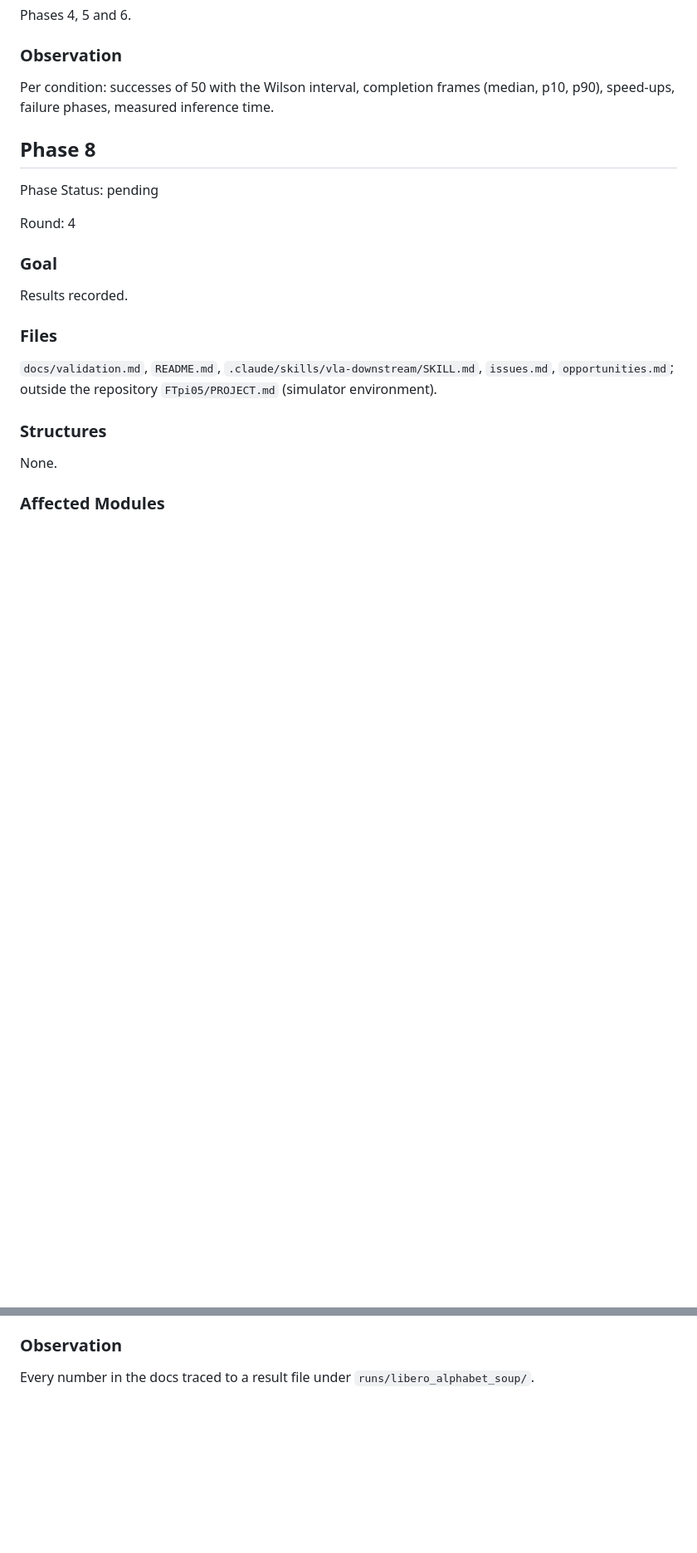
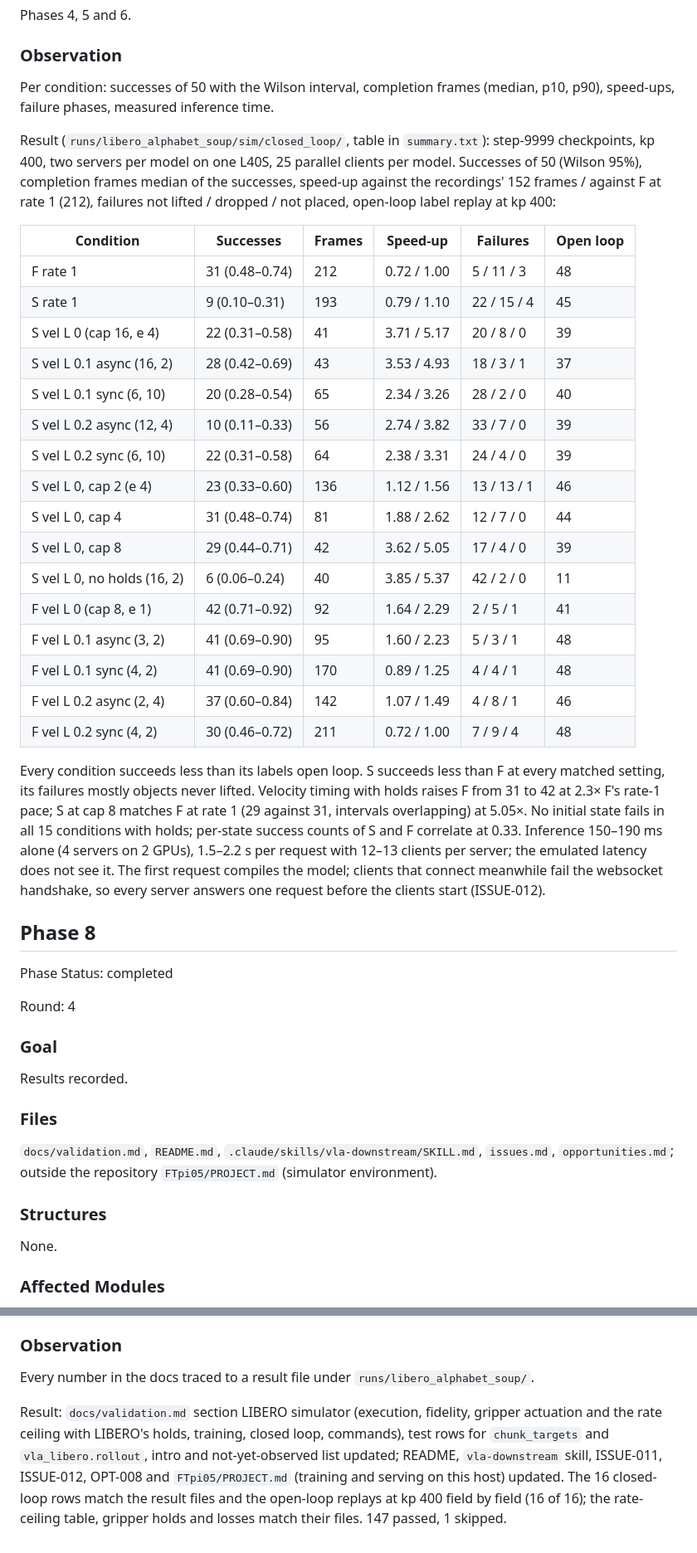
Before and after one commit to luo-jingw/VLA_AGENT, a Markdown page: plan.md, 2 parts joined by grey strips. Shown at 83% size. Rendered like a GitHub page; blank space fills up the shorter version.

Commit message:
Plan: S and F trained, closed-loop results of the 16 conditions, plan completed
Both pi0.5 policies trained 10k steps (3.0 s per step on one L40S); 16 conditions x 50 trials in the
LIBERO simulator at kp 400 against the open-loop label replays.

```diff
--- a/plan.md
+++ b/plan.md
@@ -474,9 +481,41 @@ Phases 4, 5 and 6.
 Per condition: successes of 50 with the Wilson interval, completion frames (median, p10, p90), speed-ups,
 failure phases, measured inference time.
 
+Result (`runs/libero_alphabet_soup/sim/closed_loop/`, table in `summary.txt`): step-9999 checkpoints, kp 400,
+two servers per model on one L40S, 25 parallel clients per model. Successes of 50 (Wilson 95%), completion
+frames median of the successes, speed-up against the recordings' 152 frames / against F at rate 1 (212),
+failures not lifted / dropped / not placed, open-loop label replay at kp 400:
+
+| Condition | Successes | Frames | Speed-up | Failures | Open loop |
+|---|---|---|---|---|---|
+| F rate 1 | 31 (0.48–0.74) | 212 | 0.72 / 1.00 | 5 / 11 / 3 | 48 |
+| S rate 1 | 9 (0.10–0.31) | 193 | 0.79 / 1.10 | 22 / 15 / 4 | 45 |
+| S vel L 0 (cap 16, e 4) | 22 (0.31–0.58) | 41 | 3.71 / 5.17 | 20 / 8 / 0 | 39 |
+| S vel L 0.1 async (16, 2) | 28 (0.42–0.69) | 43 | 3.53 / 4.93 | 18 / 3 / 1 | 37 |
+| S vel L 0.1 sync (6, 10) | 20 (0.28–0.54) | 65 | 2.34 / 3.26 | 28 / 2 / 0 | 40 |
+| S vel L 0.2 async (12, 4) | 10 (0.11–0.33) | 56 | 2.74 / 3.82 | 33 / 7 / 0 | 39 |
+| S vel L 0.2 sync (6, 10) | 22 (0.31–0.58) | 64 | 2.38 / 3.31 | 24 / 4 / 0 | 39 |
+| S vel L 0, cap 2 (e 4) | 23 (0.33–0.60) | 136 | 1.12 / 1.56 | 13 / 13 / 1 | 46 |
+| S vel L 0, cap 4 | 31 (0.48–0.74) | 81 | 1.88 / 2.62 | 12 / 7 / 0 | 44 |
+| S vel L 0, cap 8 | 29 (0.44–0.71) | 42 | 3.62 / 5.05 | 17 / 4 / 0 | 39 |
+| S vel L 0, no holds (16, 2) | 6 (0.06–0.24) | 40 | 3.85 / 5.37 | 42 / 2 / 0 | 11 |
+| F vel L 0 (cap 8, e 1) | 42 (0.71–0.92) | 92 | 1.64 / 2.29 | 2 / 5 / 1 | 41 |
+| F vel L 0.1 async (3, 2) | 41 (0.69–0.90) | 95 | 1.60 / 2.23 | 5 / 3 / 1 | 48 |
+| F vel L 0.1 sync (4, 2) | 41 (0.69–0.90) | 170 | 0.89 / 1.25 | 4 / 4 / 1 | 48 |
+| F vel L 0.2 async (2, 4) | 37 (0.60–0.84) | 142 | 1.07 / 1.49 | 4 / 8 / 1 | 46 |
+| F vel L 0.2 sync (4, 2) | 30 (0.46–0.72) | 211 | 0.72 / 1.00 | 7 / 9 / 4 | 48 |
+
+Every condition succeeds less than its labels open loop. S succeeds less than F at every matched setting, its
+failures mostly objects never lifted. Velocity timing with holds raises F from 31 to 42 at 2.3× F's rate-1
+pace; S at cap 8 matches F at rate 1 (29 against 31, intervals overlapping) at 5.05×. No initial state fails
+in all 15 conditions with holds; per-state success counts of S and F correlate at 0.33. Inference 150–190 ms
+alone (4 servers on 2 GPUs), 1.5–2.2 s per request with 12–13 clients per server; the emulated latency does
+not see it. The first request compiles the model; clients that connect meanwhile fail the websocket
+handshake, so every server answers one request before the clients start (ISSUE-012).
+
 ## Phase 8
 
-Phase Status: pending
+Phase Status: completed
 
 Round: 4
 
@@ -504,3 +543,10 @@ Phase 7.
 ### Observation
 
 Every number in the docs traced to a result file under `runs/libero_alphabet_soup/`.
+
+Result: `docs/validation.md` section LIBERO simulator (execution, fidelity, gripper actuation and the rate
+ceiling with LIBERO's holds, training, closed loop, commands), test rows for `chunk_targets` and
+`vla_libero.rollout`, intro and not-yet-observed list updated; README, `vla-downstream` skill, ISSUE-011,
+ISSUE-012, OPT-008 and `FTpi05/PROJECT.md` (training and serving on this host) updated. The 16 closed-loop
+rows match the result files and the open-loop replays at kp 400 field by field (16 of 16); the rate-ceiling
+table, gripper holds and losses match their files. 147 passed, 1 skipped.
```
Also changed, not shown: other parts of plan.md (+13 -6 lines).
